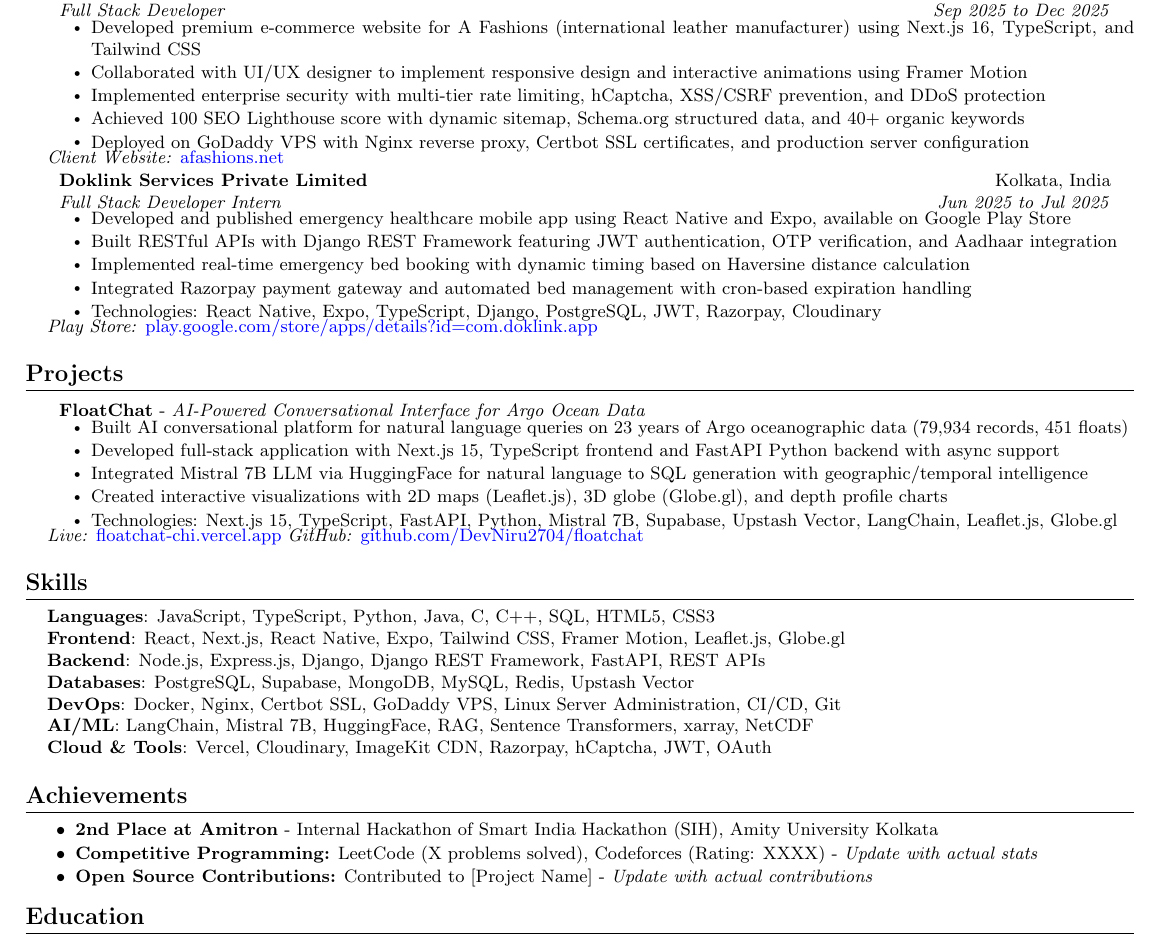
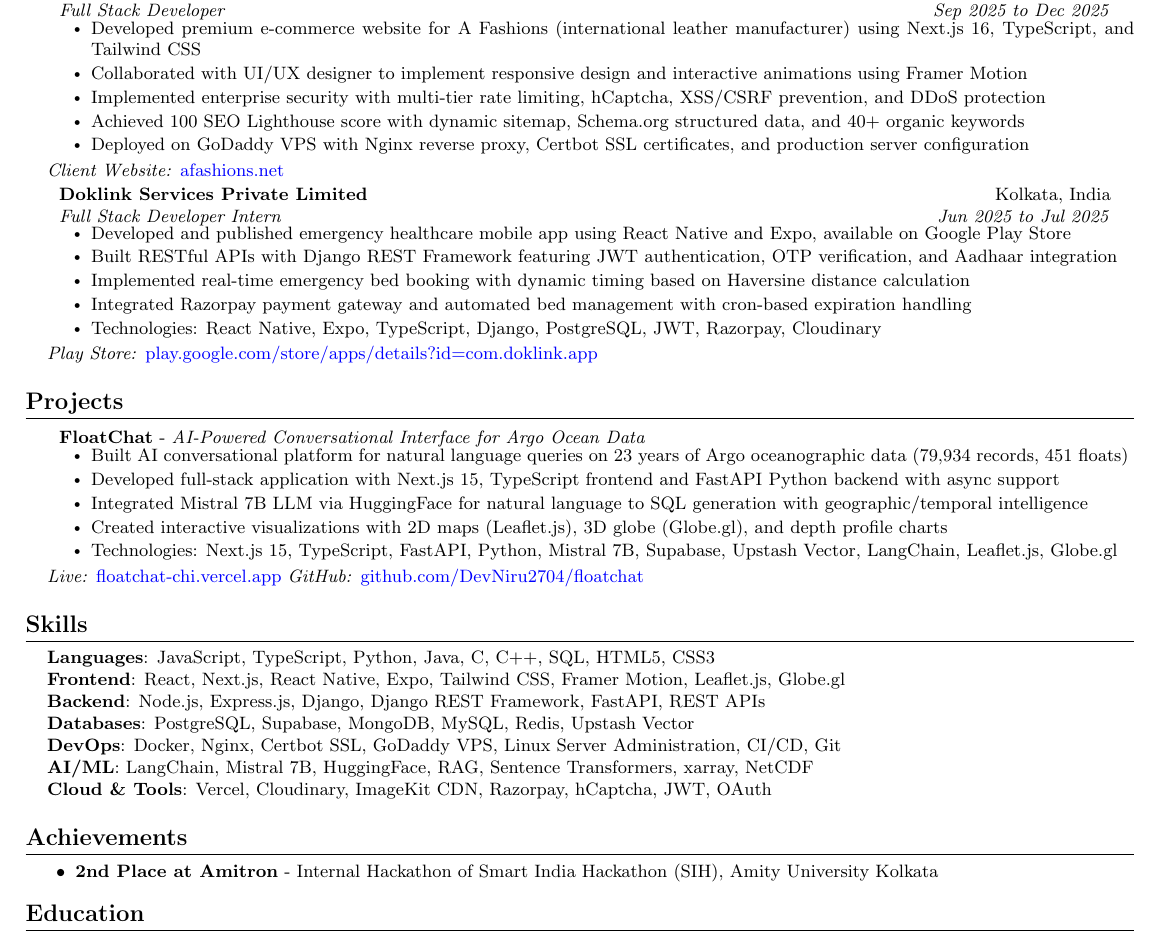
Before and after one commit to DevNiru2704/Resume, a LaTeX CV (resume.tex): part of the page, cut so that both start at the same text. Compiled offline with pdfLaTeX.

Commit message:
Update resume.tex with spacing adjustments and commented out outdated achievements

```diff
--- a/resume.tex
+++ b/resume.tex
@@ -125,6 +125,7 @@
                 \resumeItem{Achieved 100 SEO Lighthouse score with dynamic sitemap, Schema.org structured data, and 40+ organic keywords}
                 \resumeItem{Deployed on GoDaddy VPS with Nginx reverse proxy, Certbot SSL certificates, and production server configuration}
             \resumeItemListEnd
+            \vspace{5pt}
             \small{\textit{Client Website:} \href{https://www.afashions.net}{afashions.net}}
 
         \resumeSubheading
@@ -137,6 +138,7 @@
                 \resumeItem{Integrated Razorpay payment gateway and automated bed management with cron-based expiration handling}
                 \resumeItem{Technologies: React Native, Expo, TypeScript, Django, PostgreSQL, JWT, Razorpay, Cloudinary}
             \resumeItemListEnd
+            \vspace{5pt}
             \small{\textit{Play Store:} \href{https://play.google.com/store/apps/details?id=com.doklink.app}{play.google.com/store/apps/details?id=com.doklink.app}}
     \resumeSubHeadingListEnd
 
@@ -152,6 +154,7 @@
                 \resumeItem{Created interactive visualizations with 2D maps (Leaflet.js), 3D globe (Globe.gl), and depth profile charts}
                 \resumeItem{Technologies: Next.js 15, TypeScript, FastAPI, Python, Mistral 7B, Supabase, Upstash Vector, LangChain, Leaflet.js, Globe.gl}
             \resumeItemListEnd
+            \vspace{5pt}
             \small{\textit{Live:} \href{https://floatchat-chi.vercel.app}{floatchat-chi.vercel.app}  \textit{GitHub:} \href{https://github.com/DevNiru2704/floatchat}{github.com/DevNiru2704/floatchat}}
     \resumeSubHeadingListEnd
 
@@ -173,8 +176,8 @@
 \section{Achievements}
     \resumeItemListStart
         \resumeItem{\textbf{2nd Place at Amitron} - Internal Hackathon of Smart India Hackathon (SIH), Amity University Kolkata}
-        \resumeItem{\textbf{Competitive Programming:} LeetCode (X problems solved), Codeforces (Rating: XXXX) - \textit{Update with actual stats}}
-        \resumeItem{\textbf{Open Source Contributions:} Contributed to [Project Name] - \textit{Update with actual contributions}}
+        % \resumeItem{\textbf{Competitive Programming:} LeetCode (X problems solved), Codeforces (Rating: XXXX) - \textit{Update with actual stats}}
+        % \resumeItem{\textbf{Open Source Contributions:} Contributed to [Project Name] - \textit{Update with actual contributions}}
     \resumeItemListEnd
 
 %---------- EDUCATION ----------
```
Also changed, not shown: resume.pdf, 1 other file.
